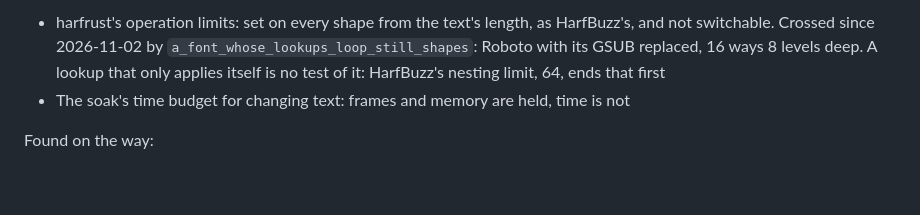
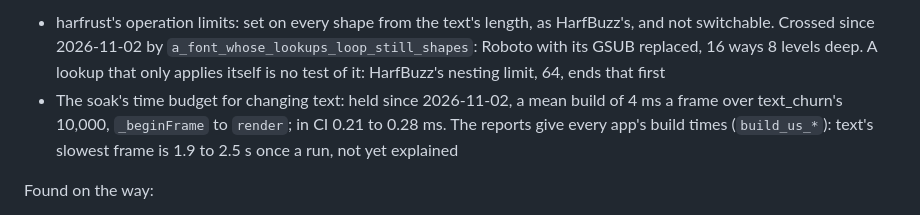
Before and after one commit to jwinarske/fl-engine, a Markdown page: docs/m3-status.md, the part around the change. Rendered like a GitHub page; blank space fills up the shorter version.

```diff
--- a/docs/m3-status.md
+++ b/docs/m3-status.md
@@ -224,7 +224,7 @@ Limits (§15) and the tests that cross them:
 Not yet:
 
 * harfrust's operation limits: set on every shape from the text's length, as HarfBuzz's, and not switchable. Crossed since 2026-11-02 by `a_font_whose_lookups_loop_still_shapes`: Roboto with its GSUB replaced, 16 ways 8 levels deep. A lookup that only applies itself is no test of it: HarfBuzz's nesting limit, 64, ends that first
-* The soak's time budget for changing text: frames and memory are held, time is not
+* The soak's time budget for changing text: held since 2026-11-02, a mean build of 4 ms a frame over text_churn's 10,000, `_beginFrame` to `render`; in CI 0.21 to 0.28 ms. The reports give every app's build times (`build_us_*`): text's slowest frame is 1.9 to 2.5 s once a run, not yet explained
 
 Found on the way:
 
```
Also changed, not shown: docs/m3-exit.md (+4 -4 lines).
